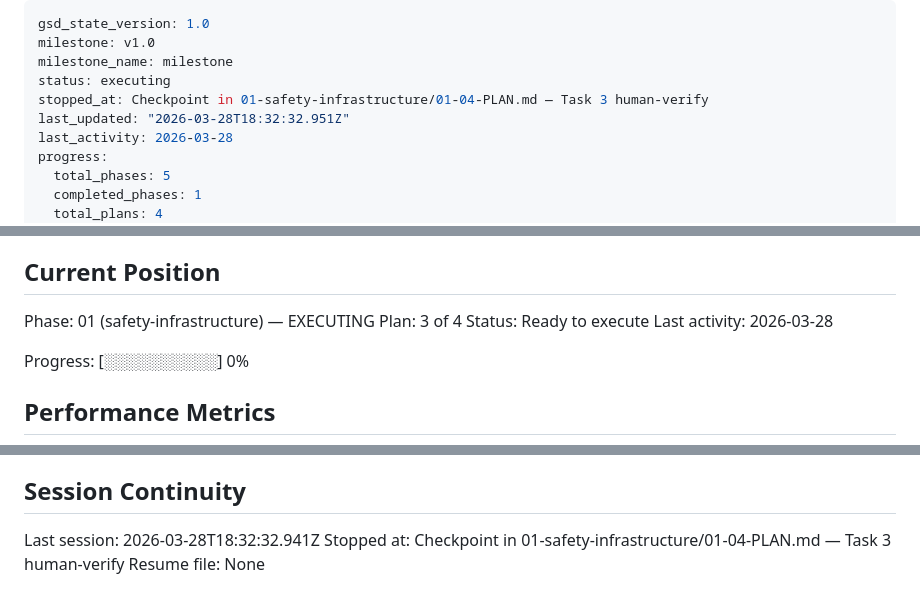
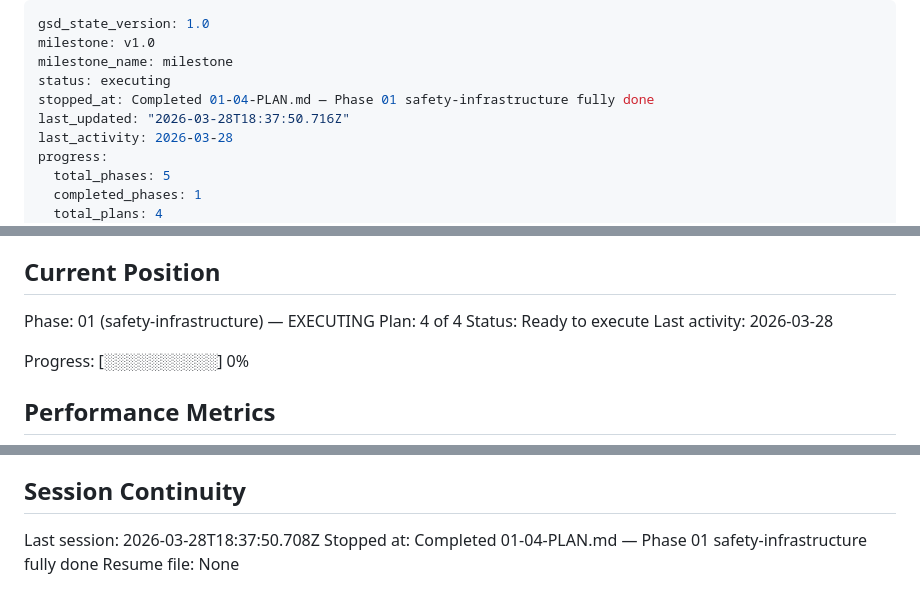
Before and after one commit to Ozy0121/trading-bot, a Markdown page: .planning/STATE.md, 3 parts joined by grey strips. Rendered like a GitHub page.

```diff
--- a/.planning/STATE.md
+++ b/.planning/STATE.md
@@ -3,8 +3,8 @@ gsd_state_version: 1.0
 milestone: v1.0
 milestone_name: milestone
 status: executing
-stopped_at: Checkpoint in 01-safety-infrastructure/01-04-PLAN.md — Task 3 human-verify
-last_updated: "2026-03-28T18:32:32.951Z"
+stopped_at: Completed 01-04-PLAN.md — Phase 01 safety-infrastructure fully done
+last_updated: "2026-03-28T18:37:50.716Z"
 last_activity: 2026-03-28
 progress:
   total_phases: 5
@@ -26,7 +26,7 @@ See: .planning/PROJECT.md (updated 2026-03-27)
 ## Current Position
 
 Phase: 01 (safety-infrastructure) — EXECUTING
-Plan: 3 of 4
+Plan: 4 of 4
 Status: Ready to execute
 Last activity: 2026-03-28
 
@@ -88,6 +89,6 @@ None yet.
 
 ## Session Continuity
 
-Last session: 2026-03-28T18:32:32.941Z
-Stopped at: Checkpoint in 01-safety-infrastructure/01-04-PLAN.md — Task 3 human-verify
+Last session: 2026-03-28T18:37:50.708Z
+Stopped at: Completed 01-04-PLAN.md — Phase 01 safety-infrastructure fully done
 Resume file: None
```
Also changed, not shown: other parts of .planning/STATE.md (+1 -0 lines), .planning/ROADMAP.md (+4 -3 lines), 1 other file.
